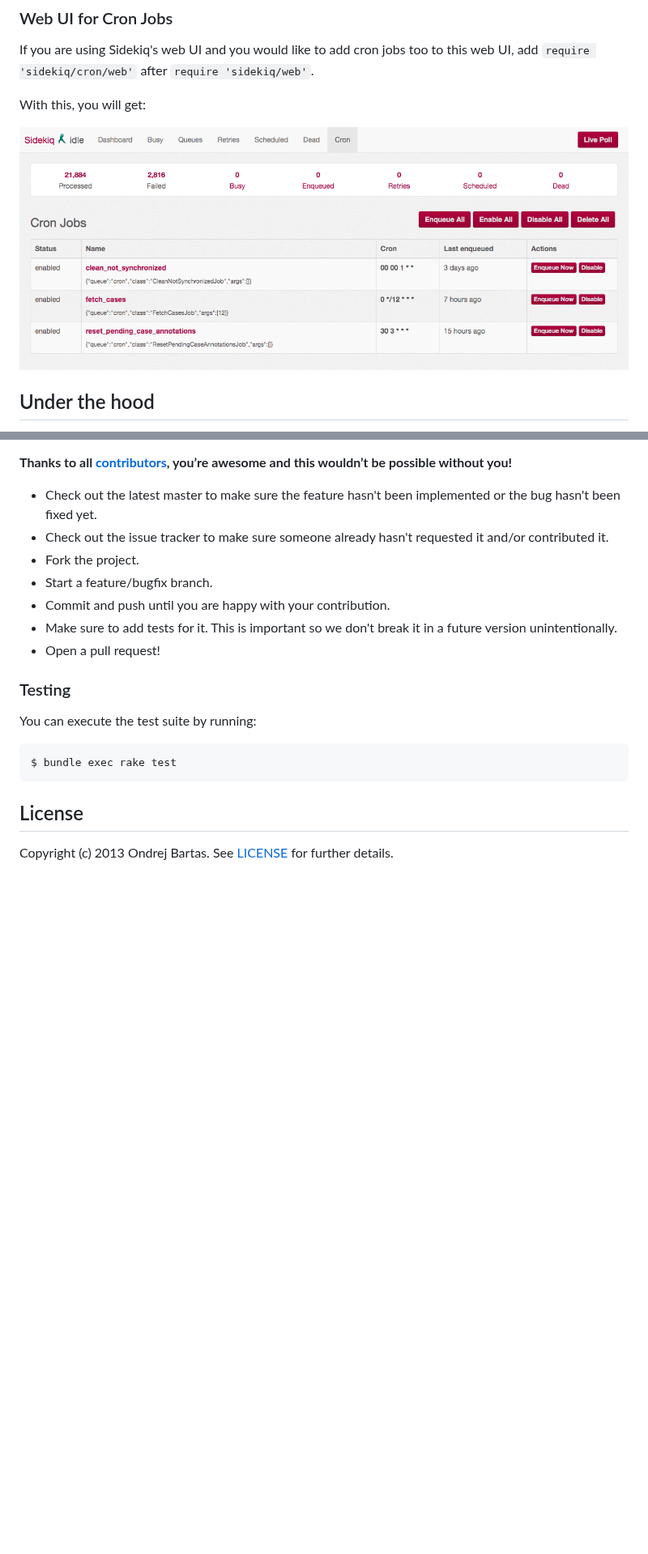
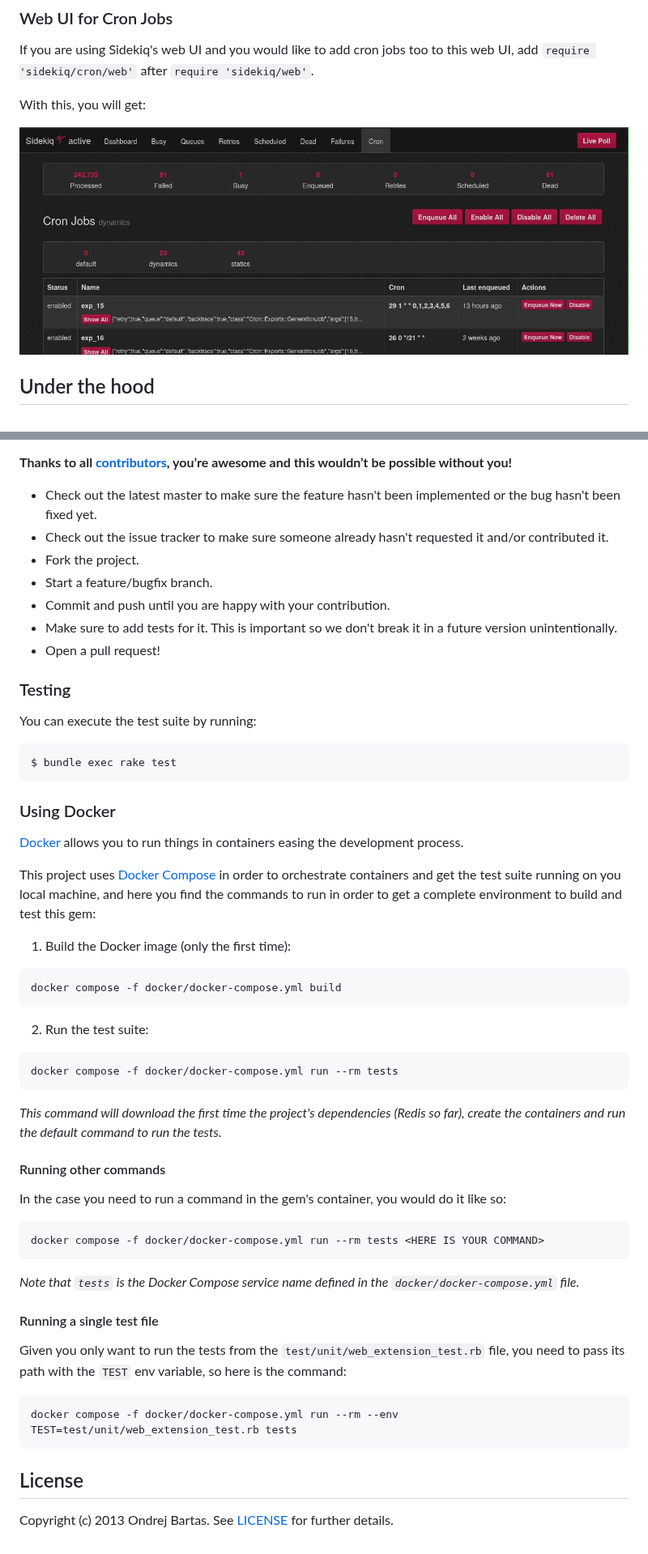
Before and after one commit to sidekiq-cron/sidekiq-cron, a Markdown page: README.md, 2 parts joined by grey strips. Shown at 81% size. Drawn GitHub-style; pictures changed too: docs/images/web-cron-ui.jpeg; blank space fills up the shorter version.

````diff
--- a/README.md
+++ b/README.md
@@ -383,6 +438,39 @@ You can execute the test suite by running:
 $ bundle exec rake test
 ```
 
+### Using Docker
+
+[Docker](https://www.docker.com) allows you to run things in containers easing the development process.
+
+This project uses [Docker Compose](https://docs.docker.com/compose/) in order to orchestrate containers and get the test suite running on you local machine, and here you find the commands to run in order to get a complete environment to build and test this gem:
+
+1. Build the Docker image (only the first time):
+```
+docker compose -f docker/docker-compose.yml build
+```
+2. Run the test suite:
+```
+docker compose -f docker/docker-compose.yml run --rm tests
+```
+_This command will download the first time the project's dependencies (Redis so far), create the containers and run the default command to run the tests._
+
+#### Running other commands
+
+In the case you need to run a command in the gem's container, you would do it like so:
+
+```
+docker compose -f docker/docker-compose.yml run --rm tests <HERE IS YOUR COMMAND>
+```
+_Note that `tests` is the Docker Compose service name defined in the `docker/docker-compose.yml` file._
+
+#### Running a single test file
+
+Given you only want to run the tests from the `test/unit/web_extension_test.rb` file, you need to pass its path with the `TEST` env variable, so here is the command:
+
+```
+docker compose -f docker/docker-compose.yml run --rm --env TEST=test/unit/web_extension_test.rb tests
+```
+
 ## License
 
 Copyright (c) 2013 Ondrej Bartas. See [LICENSE](LICENSE.txt) for further details.
````
Also changed, not shown: other parts of README.md (+55 -0 lines), 13 other files.
